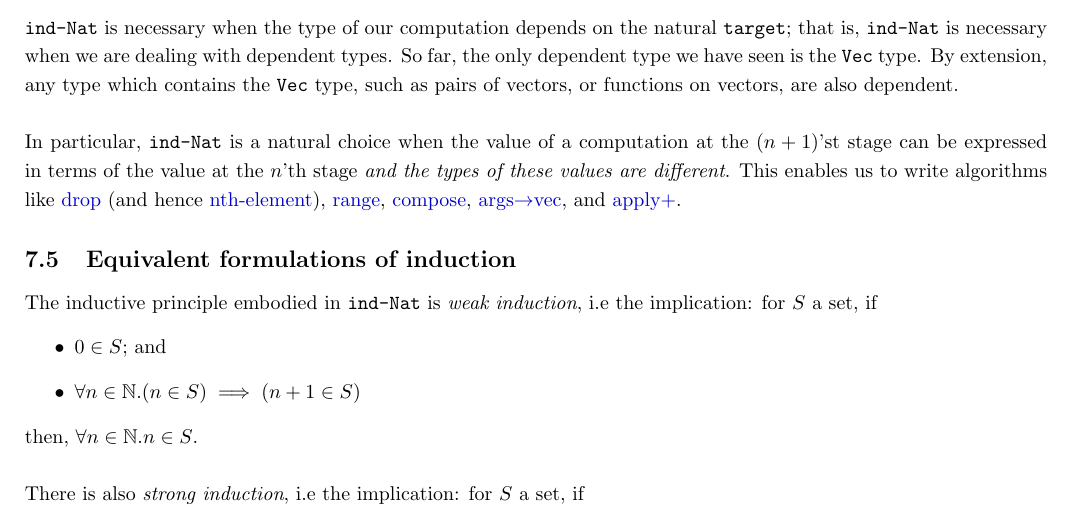
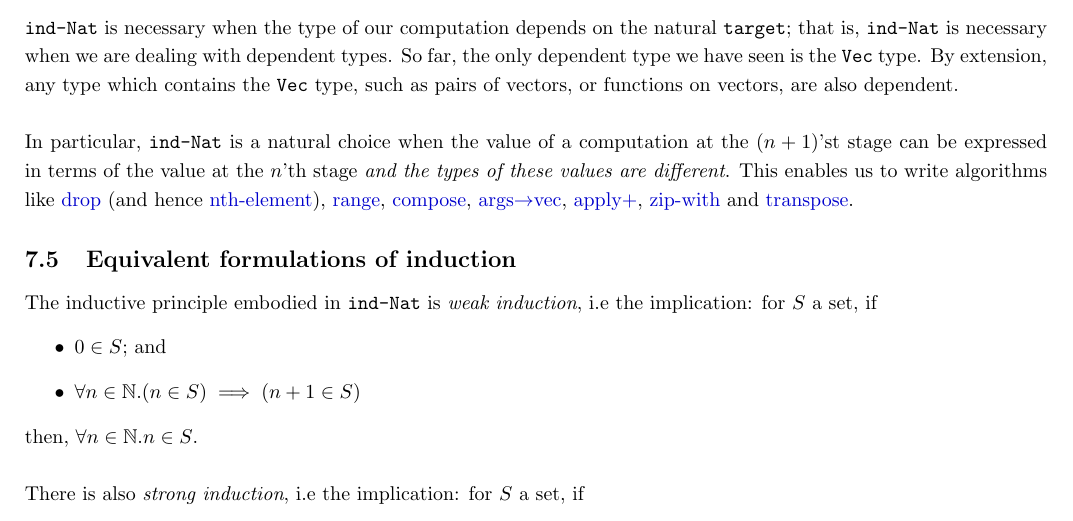
Before and after one commit to motiwalam/The-Little-Typer-Notes, a LaTeX document (main.tex): part of page 14 of 34, cut so that both start at the same text. Compiled offline with pdfLaTeX.

Commit message:
Updates from Overleaf

```diff
--- a/main.tex
+++ b/main.tex
@@ -430,7 +430,7 @@ In general, \textcolor{red}{what can \ttt{ind-Nat} do and not do? On one hand, i
 \subsection{Depending on \ttt{ind-Nat}}
 \ttt{ind-Nat} is necessary when the type of our computation depends on the natural \ttt{target}; that is, \ttt{ind-Nat} is necessary when we are dealing with dependent types. So far, the only dependent type we have seen is the \ttt{Vec} type. By extension, any type which contains the \ttt{Vec} type, such as pairs of vectors, or functions on vectors, are also dependent.
 \\ \\
-In particular, \ttt{ind-Nat} is a natural choice when the value of a computation at the \((n + 1)\)'st stage can be expressed in terms of the value at the \(n\)'th stage \textit{and the types of these values are different}. This enables us to write algorithms like \hyperref[code:drop]{drop} (and hence \hyperref[code:nth-element]{nth-element}), \hyperref[code:range]{range}, \hyperref[code:compose]{compose}, \hyperref[code:args-to-vec]{args\(\to\)vec}, and \hyperref[code:apply+]{apply+}.
+In particular, \ttt{ind-Nat} is a natural choice when the value of a computation at the \((n + 1)\)'st stage can be expressed in terms of the value at the \(n\)'th stage \textit{and the types of these values are different}. This enables us to write algorithms like \hyperref[code:drop]{drop} (and hence \hyperref[code:nth-element]{nth-element}), \hyperref[code:range]{range}, \hyperref[code:compose]{compose}, \hyperref[code:args-to-vec]{args\(\to\)vec}, \hyperref[code:apply+]{apply+}, \hyperref[code:zip-with]{zip-with} and \hyperref[code:transpose]{transpose}.
 \subsection{Equivalent formulations of induction}
 The inductive principle embodied in \ttt{ind-Nat} is \textit{weak induction}, i.e the implication: for \(S\) a set, if
 \begin{itemize}
```
